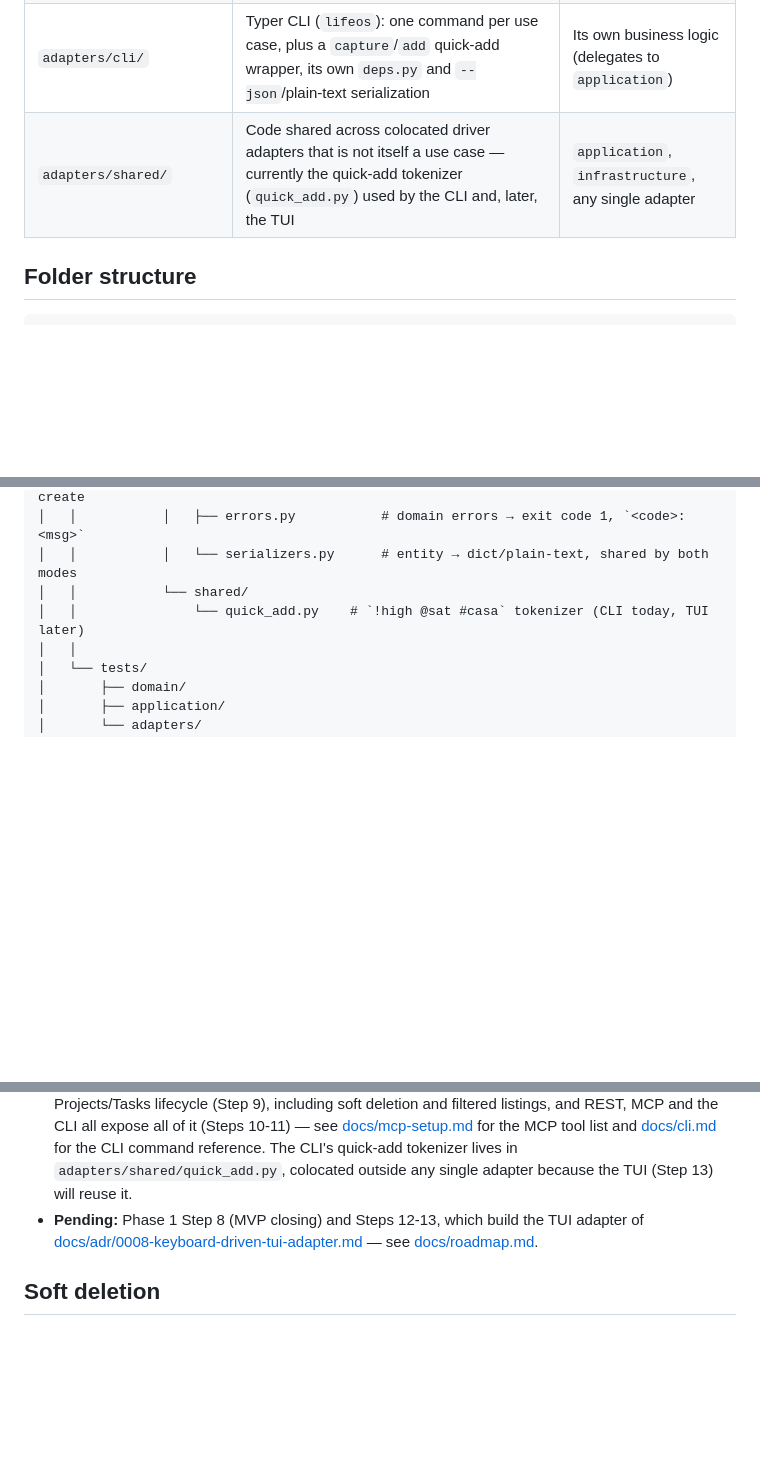
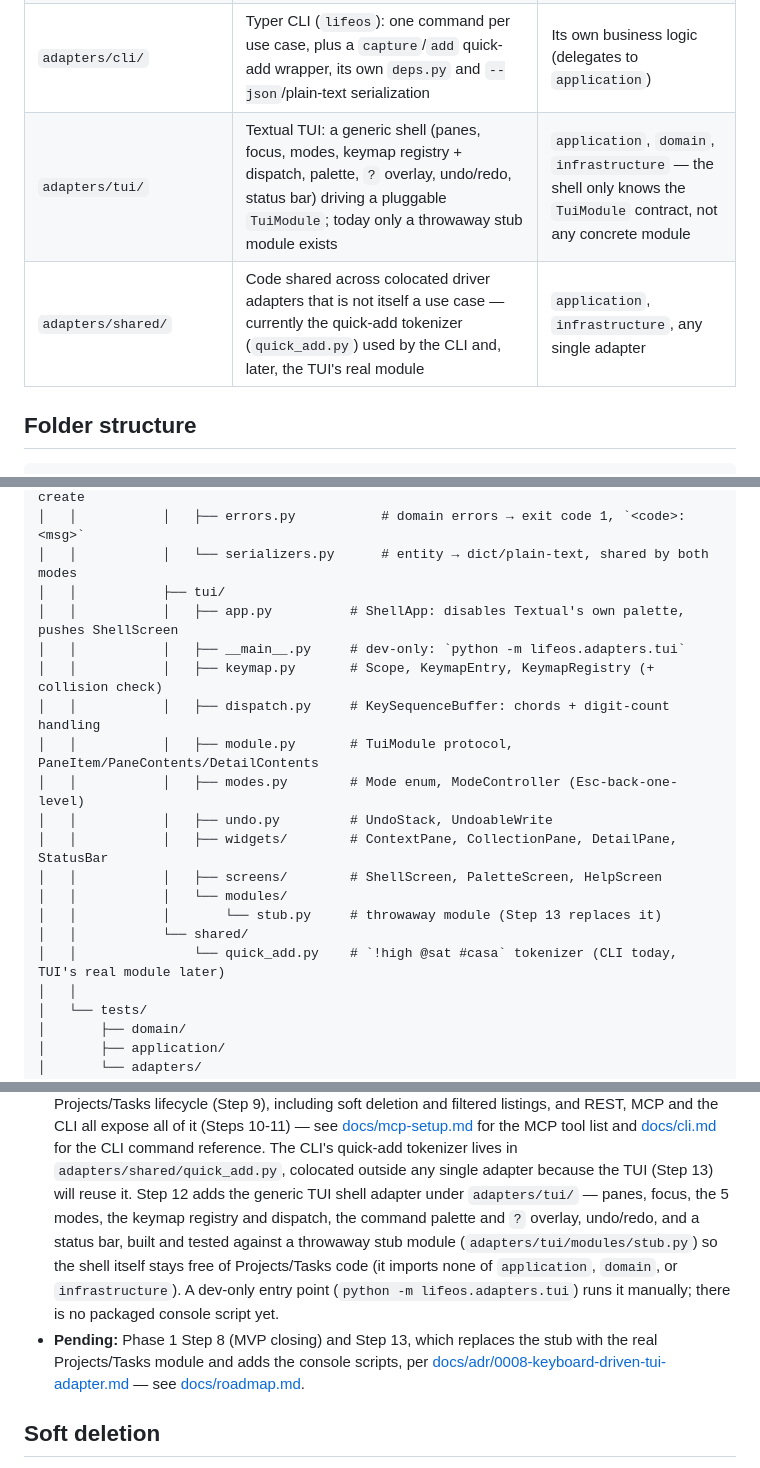
Before and after one commit to IgnaCleriU/life-os, a Markdown page: ARCHITECTURE.md, 3 parts joined by grey strips. GitHub-like rendering; blank space fills up the shorter version.

```diff
--- a/ARCHITECTURE.md
+++ b/ARCHITECTURE.md
@@ -37,7 +37,8 @@ infrastructure (DB) ────────────────┘ (impleme
 | `adapters/rest/` | FastAPI: routers, Pydantic DTOs, dependency injection | Its own business logic (delegates to `application`) |
 | `adapters/mcp/` | MCP server: each tool calls the same use case used by REST | Its own business logic (delegates to `application`) |
 | `adapters/cli/` | Typer CLI (`lifeos`): one command per use case, plus a `capture`/`add` quick-add wrapper, its own `deps.py` and `--json`/plain-text serialization | Its own business logic (delegates to `application`) |
-| `adapters/shared/` | Code shared across colocated driver adapters that is not itself a use case — currently the quick-add tokenizer (`quick_add.py`) used by the CLI and, later, the TUI | `application`, `infrastructure`, any single adapter |
+| `adapters/tui/` | Textual TUI: a generic shell (panes, focus, modes, keymap registry + dispatch, palette, `?` overlay, undo/redo, status bar) driving a pluggable `TuiModule`; today only a throwaway stub module exists | `application`, `domain`, `infrastructure` — the shell only knows the `TuiModule` contract, not any concrete module |
+| `adapters/shared/` | Code shared across colocated driver adapters that is not itself a use case — currently the quick-add tokenizer (`quick_add.py`) used by the CLI and, later, the TUI's real module | `application`, `infrastructure`, any single adapter |
 
 ## Folder structure
 
@@ -99,8 +100,20 @@ life-os/
 │   │           │   ├── capture.py          # `lifeos capture`/`add`, inbox get-or-create
 │   │           │   ├── errors.py           # domain errors → exit code 1, `<code>: <msg>`
 │   │           │   └── serializers.py      # entity → dict/plain-text, shared by both modes
+│   │           ├── tui/
+│   │           │   ├── app.py          # ShellApp: disables Textual's own palette, pushes ShellScreen
+│   │           │   ├── __main__.py     # dev-only: `python -m lifeos.adapters.tui`
+│   │           │   ├── keymap.py       # Scope, KeymapEntry, KeymapRegistry (+ collision check)
+│   │           │   ├── dispatch.py     # KeySequenceBuffer: chords + digit-count handling
+│   │           │   ├── module.py       # TuiModule protocol, PaneItem/PaneContents/DetailContents
+│   │           │   ├── modes.py        # Mode enum, ModeController (Esc-back-one-level)
+│   │           │   ├── undo.py         # UndoStack, UndoableWrite
+│   │           │   ├── widgets/        # ContextPane, CollectionPane, DetailPane, StatusBar
+│   │           │   ├── screens/        # ShellScreen, PaletteScreen, HelpScreen
+│   │           │   └── modules/
+│   │           │       └── stub.py     # throwaway module (Step 13 replaces it)
 │   │           └── shared/
-│   │               └── quick_add.py    # `!high @sat #casa` tokenizer (CLI today, TUI later)
+│   │               └── quick_add.py    # `!high @sat #casa` tokenizer (CLI today, TUI's real module later)
 │   │
 │   └── tests/
 │       ├── domain/
@@ -135,8 +148,16 @@ life-os/
   reference. The CLI's quick-add tokenizer lives in
   `adapters/shared/quick_add.py`, colocated outside any single adapter
   because the TUI (Step 13) will reuse it.
-- **Pending:** Phase 1 Step 8 (MVP closing) and Steps 12-13, which build the
-  TUI adapter of
+  Step 12 adds the generic TUI shell adapter under `adapters/tui/` — panes,
+  focus, the 5 modes, the keymap registry and dispatch, the command palette
+  and `?` overlay, undo/redo, and a status bar, built and tested against a
+  throwaway stub module (`adapters/tui/modules/stub.py`) so the shell
+  itself stays free of Projects/Tasks code (it imports none of
+  `application`, `domain`, or `infrastructure`). A dev-only entry point
+  (`python -m lifeos.adapters.tui`) runs it manually; there is no packaged
+  console script yet.
+- **Pending:** Phase 1 Step 8 (MVP closing) and Step 13, which replaces the
+  stub with the real Projects/Tasks module and adds the console scripts, per
   [docs/adr/0008-keyboard-driven-tui-adapter.md](docs/adr/0008-keyboard-driven-tui-adapter.md)
   — see [docs/roadmap.md](docs/roadmap.md).
 
```
Also changed, not shown: docs/roadmap.md (+17 -10 lines).
